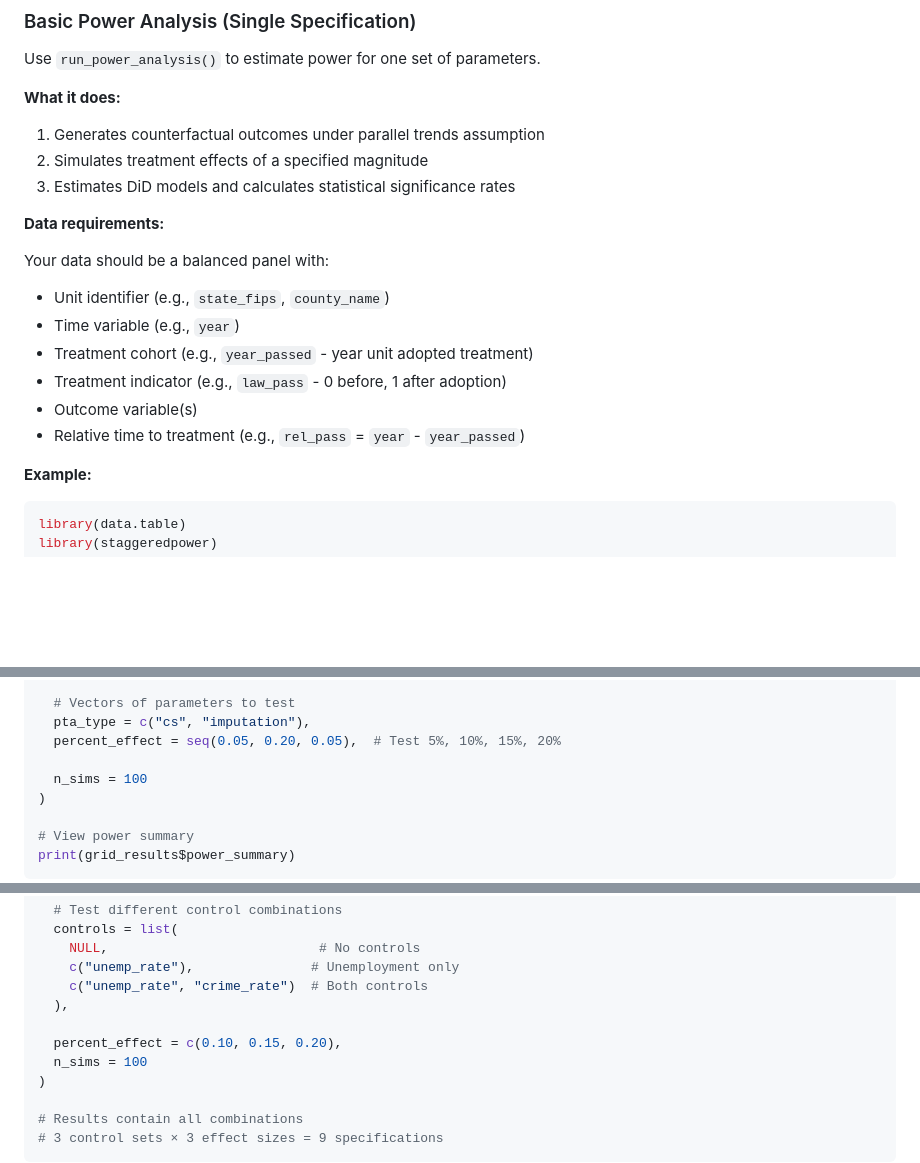
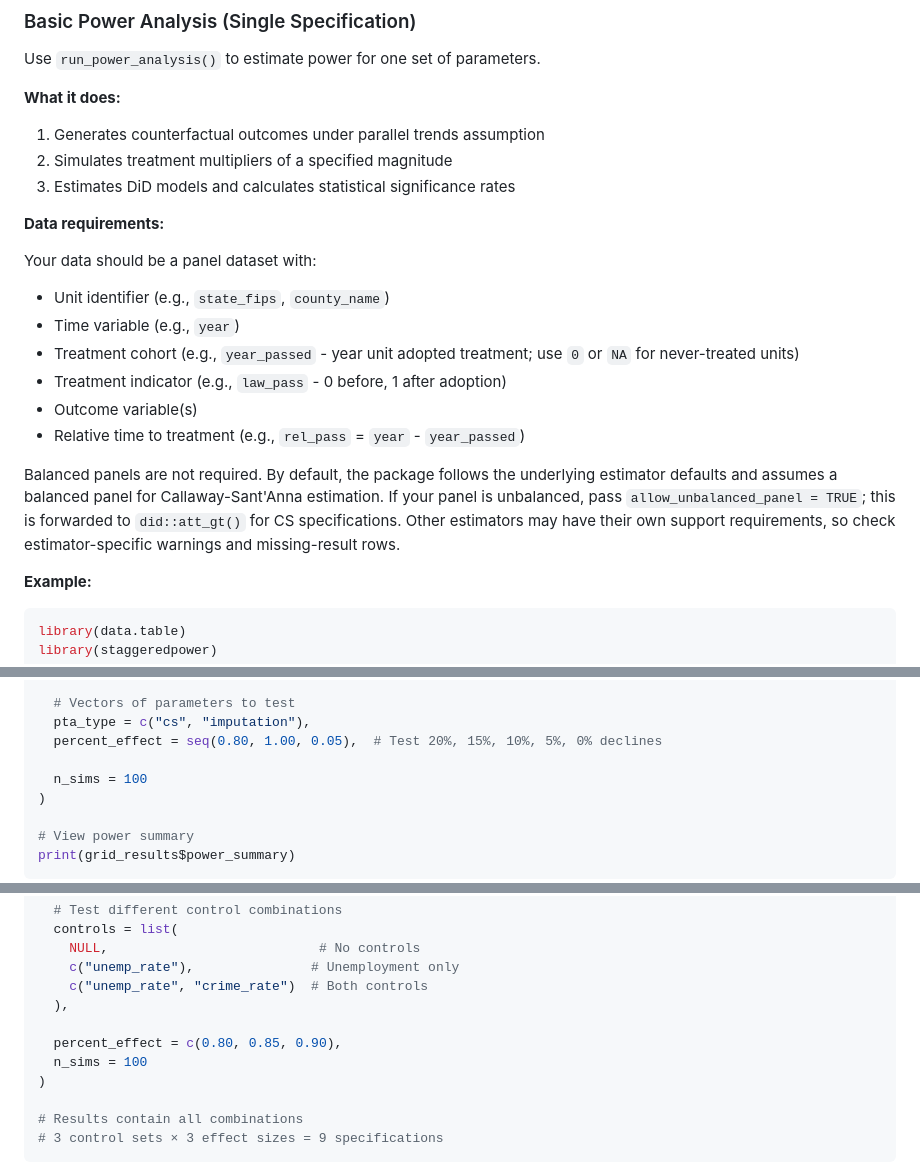
Before and after one commit to zjelveh/staggeredpower, a Markdown page: README.md, 3 parts joined by grey strips. Drawn GitHub-style; blank space fills up the shorter version.

```diff
--- a/README.md
+++ b/README.md
@@ -59,18 +59,20 @@ Use `run_power_analysis()` to estimate power for one set of parameters.
 
 **What it does:**
 1. Generates counterfactual outcomes under parallel trends assumption
-2. Simulates treatment effects of a specified magnitude
+2. Simulates treatment multipliers of a specified magnitude
 3. Estimates DiD models and calculates statistical significance rates
 
 **Data requirements:**
 
-Your data should be a balanced panel with:
+Your data should be a panel dataset with:
 - Unit identifier (e.g., `state_fips`, `county_name`)
 - Time variable (e.g., `year`)
-- Treatment cohort (e.g., `year_passed` - year unit adopted treatment)
+- Treatment cohort (e.g., `year_passed` - year unit adopted treatment; use `0` or `NA` for never-treated units)
 - Treatment indicator (e.g., `law_pass` - 0 before, 1 after adoption)
 - Outcome variable(s)
 - Relative time to treatment (e.g., `rel_pass` = `year` - `year_passed`)
+
+Balanced panels are not required. By default, the package follows the underlying estimator defaults and assumes a balanced panel for Callaway-Sant'Anna estimation. If your panel is unbalanced, pass `allow_unbalanced_panel = TRUE`; this is forwarded to `did::att_gt()` for CS specifications. Other estimators may have their own support requirements, so check estimator-specific warnings and missing-result rows.
 
 **Example:**
 
@@ -170,7 +188,7 @@ grid_results <- run_power_grid(
 
   # Vectors of parameters to test
   pta_type = c("cs", "imputation"),
-  percent_effect = seq(0.05, 0.20, 0.05),  # Test 5%, 10%, 15%, 20%
+  percent_effect = seq(0.80, 1.00, 0.05),  # Test 20%, 15%, 10%, 5%, 0% declines
 
   n_sims = 100
 )
@@ -198,7 +216,7 @@ grid_results <- run_power_grid(
     c("unemp_rate", "crime_rate")  # Both controls
   ),
 
-  percent_effect = c(0.10, 0.15, 0.20),
+  percent_effect = c(0.80, 0.85, 0.90),
   n_sims = 100
 )
 
```
Also changed, not shown: other parts of README.md (+46 -55 lines).
